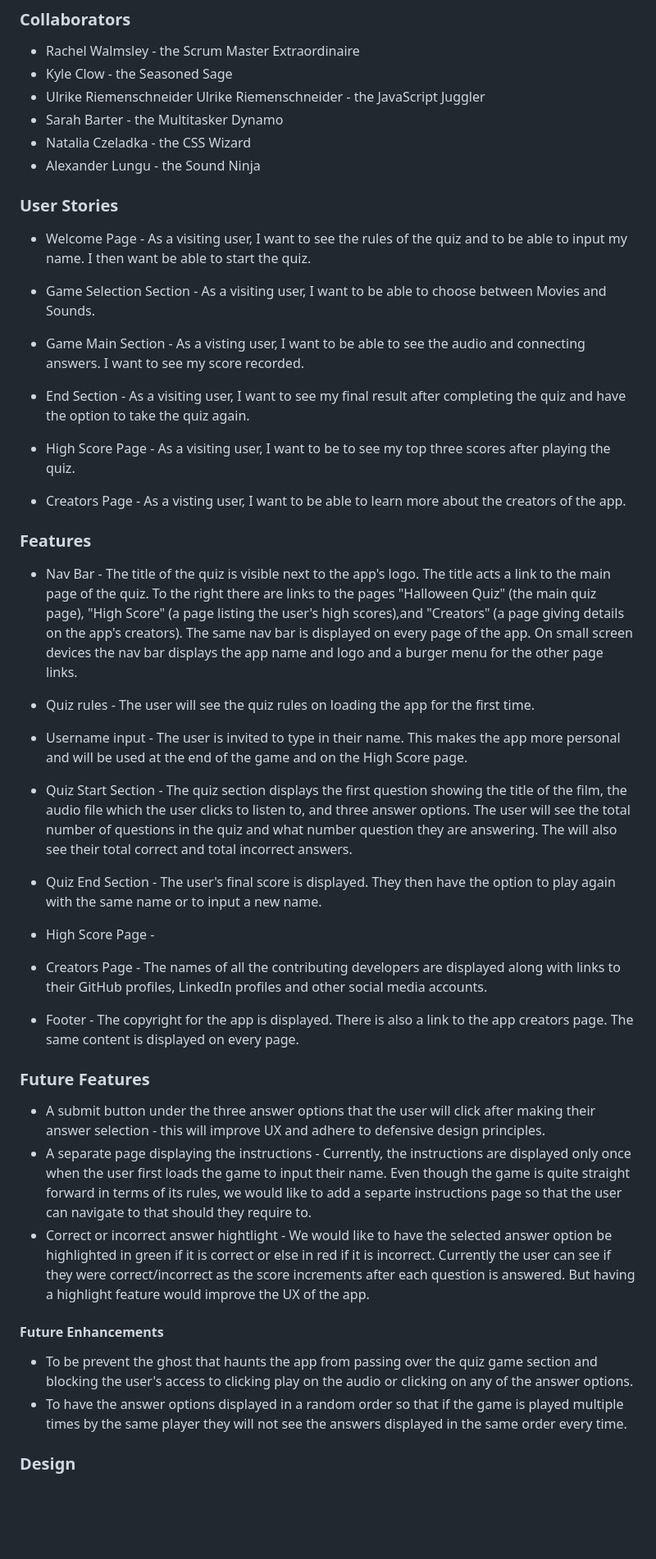
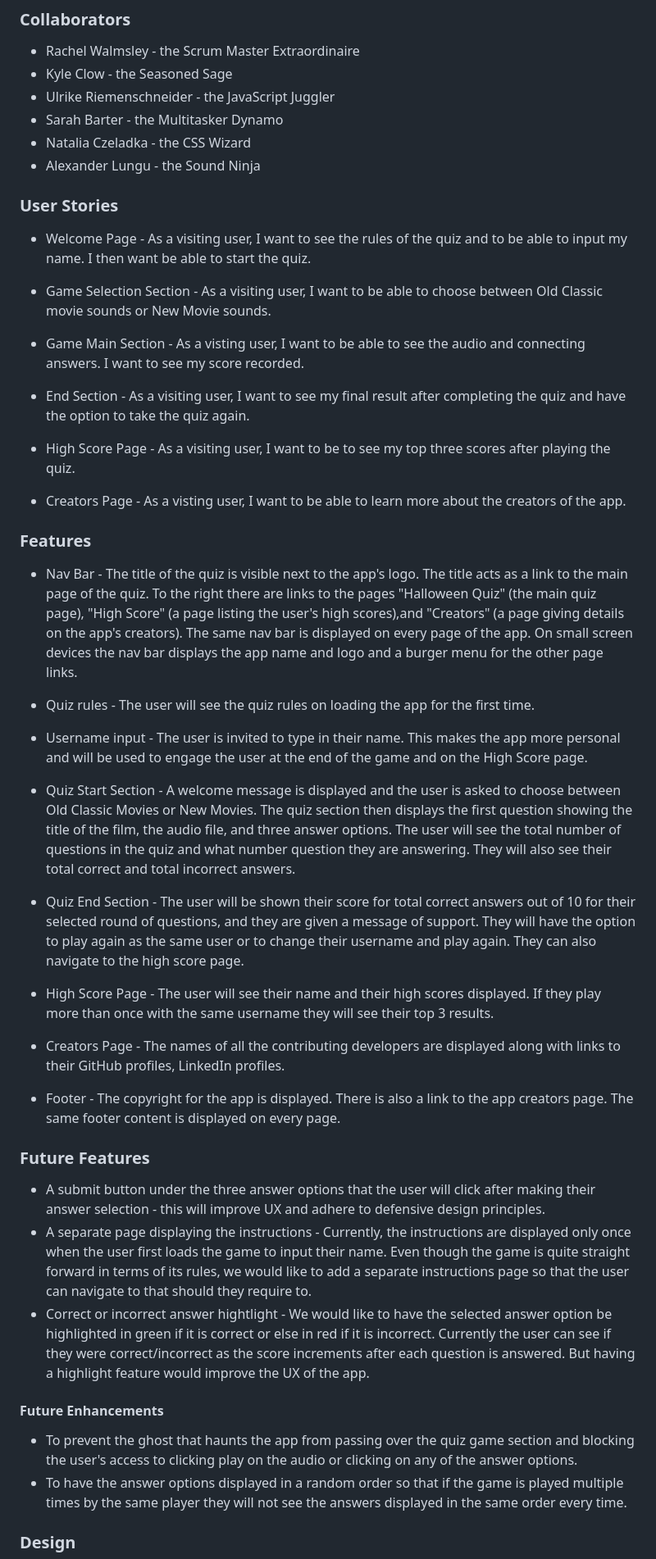
Before and after one commit to KTC96/Didyouhearthat, a Markdown page: README.md, the part around the change. Shown: that part at 82% size. GitHub-like rendering; blank space fills up the shorter version.

Commit message:
Fix typos and add content to README

```diff
--- a/README.md
+++ b/README.md
@@ -33,7 +33,7 @@ Listen to the audio and see if you know how the sound was made.
 
 - Rachel Walmsley - the Scrum Master Extraordinaire
 - Kyle Clow - the Seasoned Sage
-- Ulrike Riemenschneider Ulrike Riemenschneider - the JavaScript Juggler
+- Ulrike Riemenschneider - the JavaScript Juggler
 - Sarah Barter - the Multitasker Dynamo
 - Natalia Czeladka - the CSS Wizard
 - Alexander Lungu - the Sound Ninja
@@ -42,7 +42,7 @@ Listen to the audio and see if you know how the sound was made.
 
 - Welcome Page - As a visiting user, I want to see the rules of the quiz and to be able to input my name. I then want be able to start the quiz.
 
-- Game Selection Section - As a visiting user, I want to be able to choose between Movies and Sounds.
+- Game Selection Section - As a visiting user, I want to be able to choose between Old Classic movie sounds or New Movie sounds.
 
 - Game Main Section - As a visting user, I want to be able to see the audio and connecting answers. I want to see my score recorded.
 
@@ -54,31 +54,31 @@ Listen to the audio and see if you know how the sound was made.
 
 ### Features
 
-- Nav Bar - The title of the quiz is visible next to the app's logo. The title acts a link to the main page of the quiz. To the right there are links to the pages "Halloween Quiz" (the main quiz page), "High Score" (a page listing the user's high scores),and "Creators" (a page giving details on the app's creators). The same nav bar is displayed on every page of the app. On small screen devices the nav bar displays the app name and logo and a burger menu for the other page links.
+- Nav Bar - The title of the quiz is visible next to the app's logo. The title acts as a link to the main page of the quiz. To the right there are links to the pages "Halloween Quiz" (the main quiz page), "High Score" (a page listing the user's high scores),and "Creators" (a page giving details on the app's creators). The same nav bar is displayed on every page of the app. On small screen devices the nav bar displays the app name and logo and a burger menu for the other page links.
 
 - Quiz rules - The user will see the quiz rules on loading the app for the first time.
 
-- Username input - The user is invited to type in their name. This makes the app more personal and will be used at the end of the game and on the High Score page.
+- Username input - The user is invited to type in their name. This makes the app more personal and will be used to engage the user at the end of the game and on the High Score page.
 
-- Quiz Start Section - The quiz section displays the first question showing the title of the film, the audio file which the user clicks to listen to, and three answer options. The user will see the total number of questions in the quiz and what number question they are answering. The will also see their total correct and total incorrect answers.
+- Quiz Start Section - A welcome message is displayed and the user is asked to choose between Old Classic Movies or New Movies. The quiz section then displays the first question showing the title of the film, the audio file, and three answer options. The user will see the total number of questions in the quiz and what number question they are answering. They will also see their total correct and total incorrect answers.
 
-- Quiz End Section - The user's final score is displayed. They then have the option to play again with the same name or to input a new name.
+- Quiz End Section - The user will be shown their score for total correct answers out of 10 for their selected round of questions, and they are given a message of support. They will have the option to play again as the same user or to change their username and play again. They can also navigate to the high score page.
 
-- High Score Page -
+- High Score Page - The user will see their name and their high scores displayed. If they play more than once with the same username they will see their top 3 results.
 
-- Creators Page - The names of all the contributing developers are displayed along with links to their GitHub profiles, LinkedIn profiles and other social media accounts.
+- Creators Page - The names of all the contributing developers are displayed along with links to their GitHub profiles, LinkedIn profiles.
 
-- Footer - The copyright for the app is displayed. There is also a link to the app creators page. The same content is displayed on every page.
+- Footer - The copyright for the app is displayed. There is also a link to the app creators page. The same footer content is displayed on every page.
 
 ### Future Features
 
 - A submit button under the three answer options that the user will click after making their answer selection - this will improve UX and adhere to defensive design principles.
-- A separate page displaying the instructions - Currently, the instructions are displayed only once when the user first loads the game to input their name. Even though the game is quite straight forward in terms of its rules, we would like to add a separte instructions page so that the user can navigate to that should they require to.
+- A separate page displaying the instructions - Currently, the instructions are displayed only once when the user first loads the game to input their name. Even though the game is quite straight forward in terms of its rules, we would like to add a separate instructions page so that the user can navigate to that should they require to.
 - Correct or incorrect answer hightlight - We would like to have the selected answer option be highlighted in green if it is correct or else in red if it is incorrect. Currently the user can see if they were correct/incorrect as the score increments after each question is answered. But having a highlight feature would improve the UX of the app.
 
 #### Future Enhancements
 
-- To be prevent the ghost that haunts the app from passing over the quiz game section and blocking the user's access to clicking play on the audio or clicking on any of the answer options.
+- To prevent the ghost that haunts the app from passing over the quiz game section and blocking the user's access to clicking play on the audio or clicking on any of the answer options.
 - To have the answer options displayed in a random order so that if the game is played multiple times by the same player they will not see the answers displayed in the same order every time.
 
 ### Design
```
